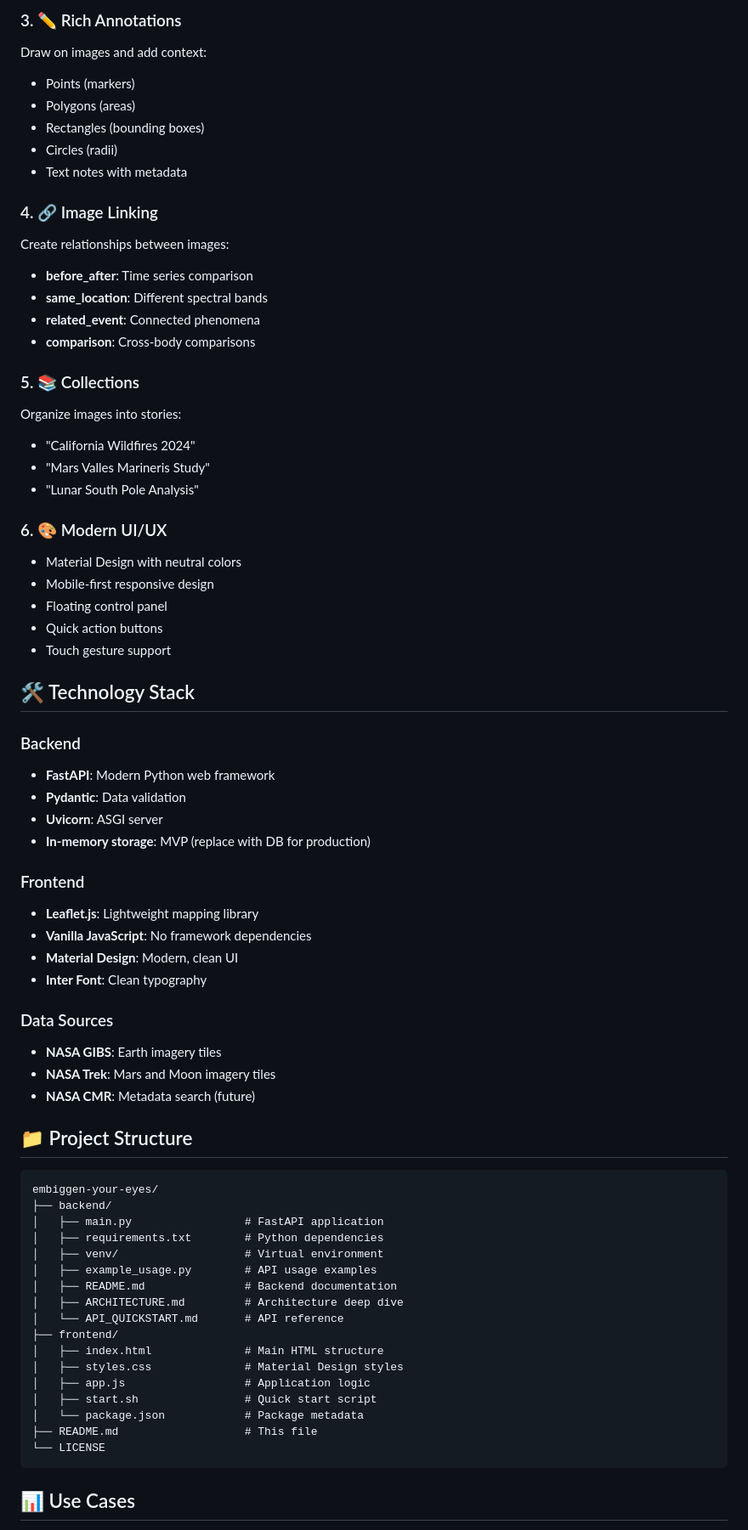
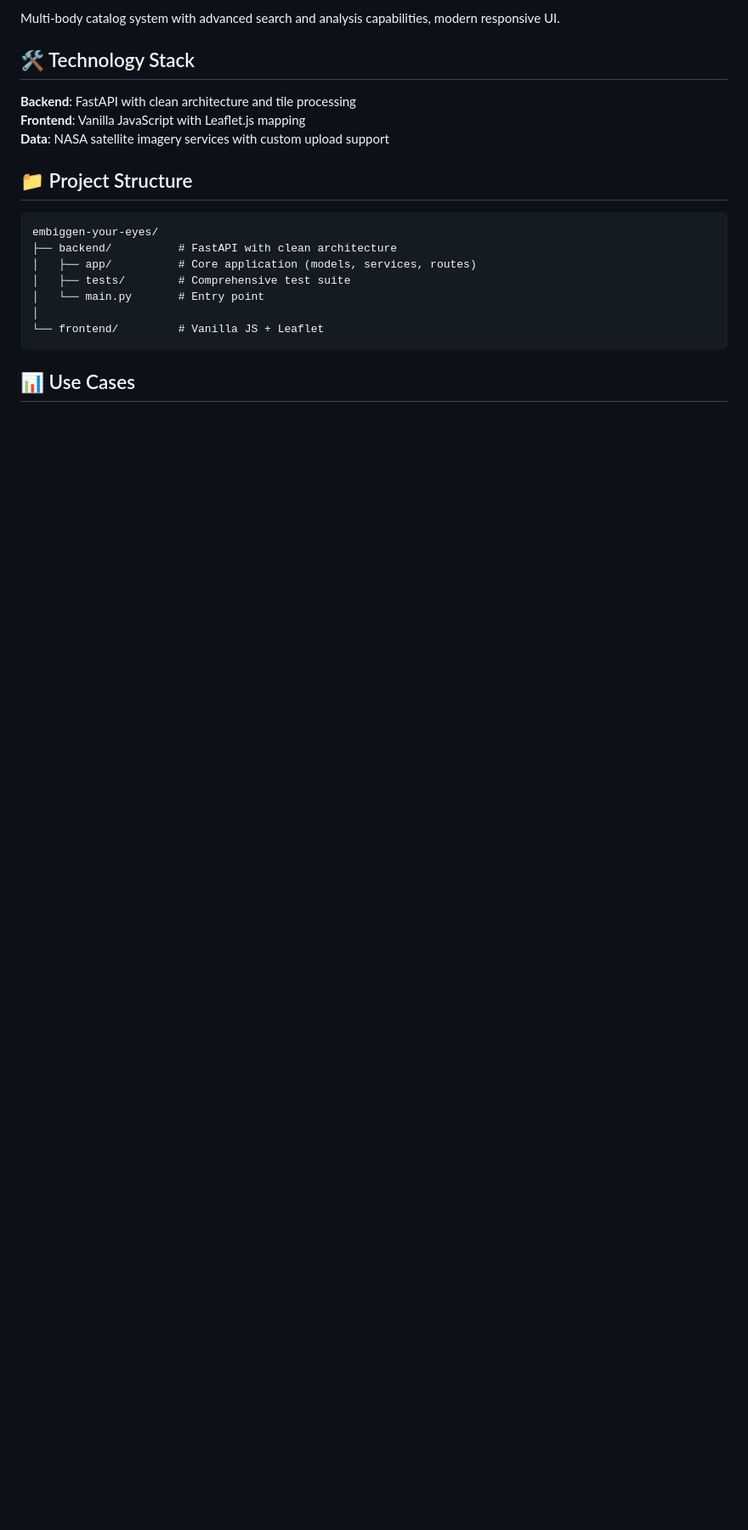
Before and after one commit to gabrielmoraees/embiggen-your-eyes, a Markdown page: README.md, the part around the change printed below. Shown: that part at 85% size. Rendered like a GitHub page; blank space fills up the shorter version.

Commit message:
update main README

````diff
--- a/README.md
+++ b/README.md
@@ -144,70 +83,21 @@ POST /api/search/images
-### 3. ✏️ Rich Annotations
-Draw on images and add context:
-- Points (markers)
-- Polygons (areas)
-- Rectangles (bounding boxes)
-- Circles (radii)
-- Text notes with metadata
-
-### 4. 🔗 Image Linking
-Create relationships between images:
-- **before_after**: Time series comparison
-- **same_location**: Different spectral bands
-- **related_event**: Connected phenomena
-- **comparison**: Cross-body comparisons
-
-### 5. 📚 Collections
-Organize images into stories:
-- "California Wildfires 2024"
-- "Mars Valles Marineris Study"
-- "Lunar South Pole Analysis"
-
-### 6. 🎨 Modern UI/UX
-- Material Design with neutral colors
-- Mobile-first responsive design
-- Floating control panel
-- Quick action buttons
-- Touch gesture support
+Multi-body catalog system with advanced search and analysis capabilities, modern responsive UI.
 
 ## 🛠️ Technology Stack
 
-### Backend
-- **FastAPI**: Modern Python web framework
-- **Pydantic**: Data validation
-- **Uvicorn**: ASGI server
-- **In-memory storage**: MVP (replace with DB for production)
-
-### Frontend
-- **Leaflet.js**: Lightweight mapping library
-- **Vanilla JavaScript**: No framework dependencies
-- **Material Design**: Modern, clean UI
-- **Inter Font**: Clean typography
-
-### Data Sources
-- **NASA GIBS**: Earth imagery tiles
-- **NASA Trek**: Mars and Moon imagery tiles
-- **NASA CMR**: Metadata search (future)
+**Backend**: FastAPI with clean architecture and tile processing
+**Frontend**: Vanilla JavaScript with Leaflet.js mapping
+**Data**: NASA satellite imagery services with custom upload support
 
 ## 📁 Project Structure
 
 ```
 embiggen-your-eyes/
-├── backend/
-│   ├── main.py                 # FastAPI application
-│   ├── requirements.txt        # Python dependencies
-│   ├── venv/                   # Virtual environment
-│   ├── example_usage.py        # API usage examples
-│   ├── README.md               # Backend documentation
-│   ├── ARCHITECTURE.md         # Architecture deep dive
-│   └── API_QUICKSTART.md       # API reference
-├── frontend/
-│   ├── index.html              # Main HTML structure
-│   ├── styles.css              # Material Design styles
-│   ├── app.js                  # Application logic
-│   ├── start.sh                # Quick start script
-│   └── package.json            # Package metadata
-├── README.md                   # This file
-└── LICENSE
+├── backend/          # FastAPI with clean architecture
+│   ├── app/          # Core application (models, services, routes)
+│   ├── tests/        # Comprehensive test suite
+│   └── main.py       # Entry point
+│
+└── frontend/         # Vanilla JS + Leaflet
 ```
 
 ## 📊 Use Cases
````
Also changed, not shown: other parts of README.md (+29 -168 lines).
